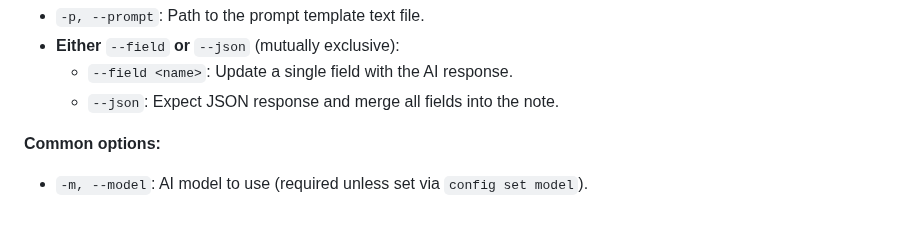
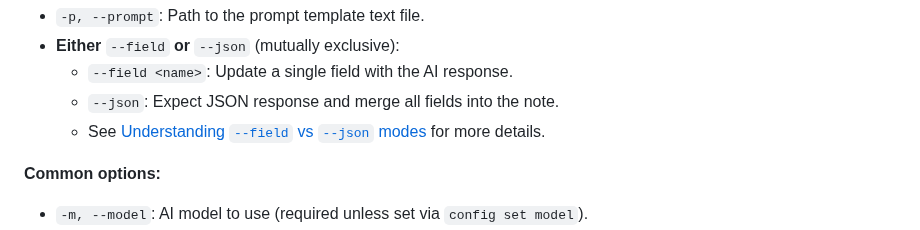
Before and after one commit to raine/anki-llm, a Markdown page: README.md, the part around the change. Rendered like a GitHub page.

```diff
--- a/README.md
+++ b/README.md
@@ -275,6 +275,7 @@ tested your prompt and know the end result is safe to run.
 - **Either** `--field` **or** `--json` (mutually exclusive):
   - `--field <name>`: Update a single field with the AI response.
   - `--json`: Expect JSON response and merge all fields into the note.
+  - See [Understanding `--field` vs `--json` modes](#understanding---field-vs---json-modes) for more details.
 
 **Common options:**
 
```
